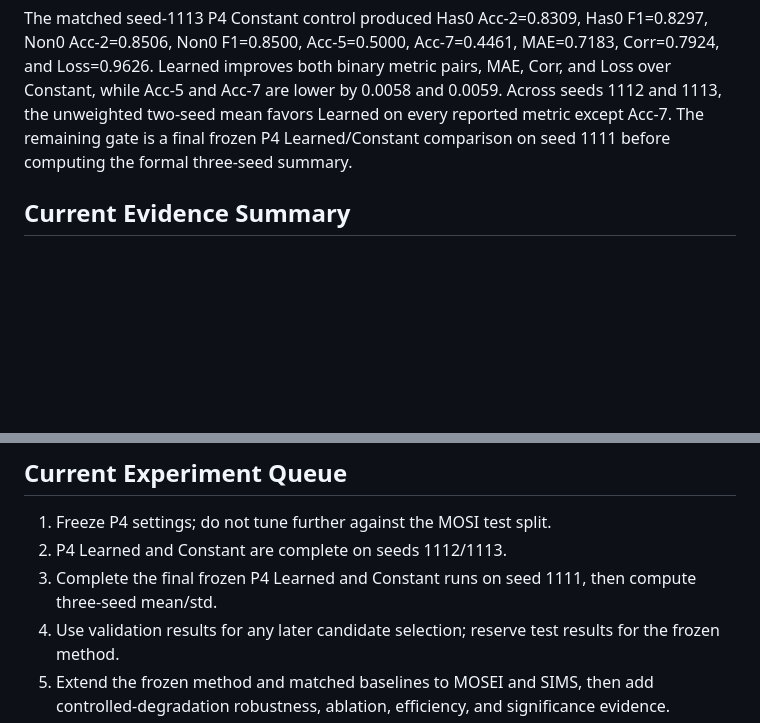
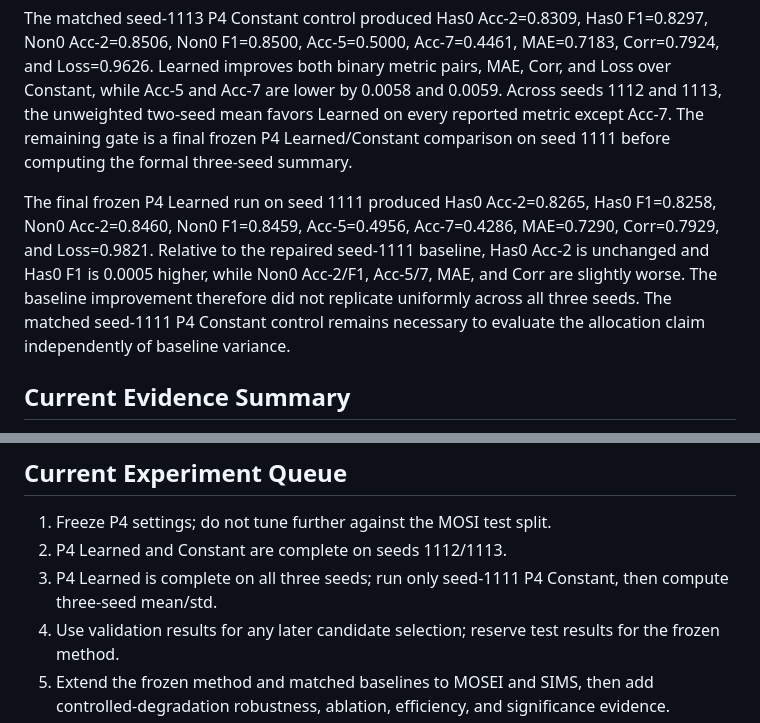
Before and after one commit to augustuswtx/emo, a Markdown page: docs/experiment-log.md, 2 parts joined by grey strips. GitHub-like rendering; blank space fills up the shorter version.

Commit message:
Record P4 learned seed 1111 result

```diff
--- a/docs/experiment-log.md
+++ b/docs/experiment-log.md
@@ -516,6 +516,15 @@ unweighted two-seed mean favors Learned on every reported metric except
 Acc-7. The remaining gate is a final frozen P4 Learned/Constant comparison on
 seed 1111 before computing the formal three-seed summary.
 
+The final frozen P4 Learned run on seed 1111 produced Has0 Acc-2=0.8265,
+Has0 F1=0.8258, Non0 Acc-2=0.8460, Non0 F1=0.8459, Acc-5=0.4956,
+Acc-7=0.4286, MAE=0.7290, Corr=0.7929, and Loss=0.9821. Relative to the
+repaired seed-1111 baseline, Has0 Acc-2 is unchanged and Has0 F1 is 0.0005
+higher, while Non0 Acc-2/F1, Acc-5/7, MAE, and Corr are slightly worse. The
+baseline improvement therefore did not replicate uniformly across all three
+seeds. The matched seed-1111 P4 Constant control remains necessary to evaluate
+the allocation claim independently of baseline variance.
+
 ## Current Evidence Summary
 
 The paper is being reframed from "MFON + three add-on modules" to a quality-guided multimodal fusion and optimization framework:
@@ -761,6 +770,6 @@ not collected in this local handoff
 
 1. Freeze P4 settings; do not tune further against the MOSI test split.
 2. P4 Learned and Constant are complete on seeds 1112/1113.
-3. Complete the final frozen P4 Learned and Constant runs on seed 1111, then compute three-seed mean/std.
+3. P4 Learned is complete on all three seeds; run only seed-1111 P4 Constant, then compute three-seed mean/std.
 4. Use validation results for any later candidate selection; reserve test results for the frozen method.
 5. Extend the frozen method and matched baselines to MOSEI and SIMS, then add controlled-degradation robustness, ablation, efficiency, and significance evidence.
```
Also changed, not shown: PROJECT-CONTEXT-LATEST.md (+8 -1 lines).
